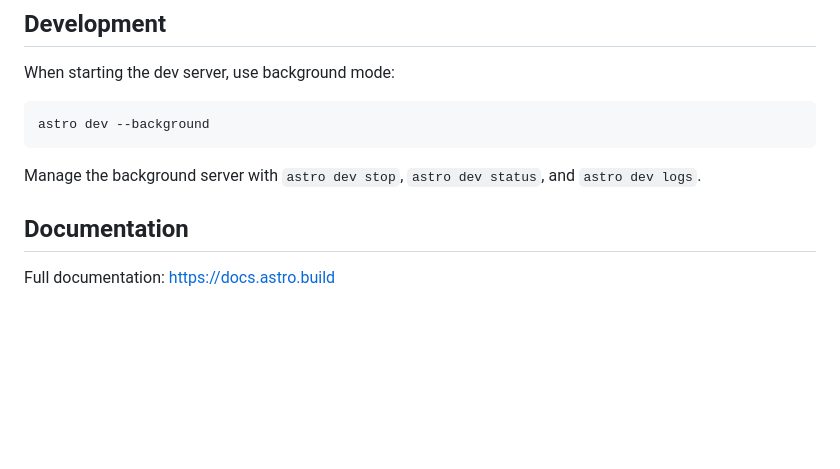
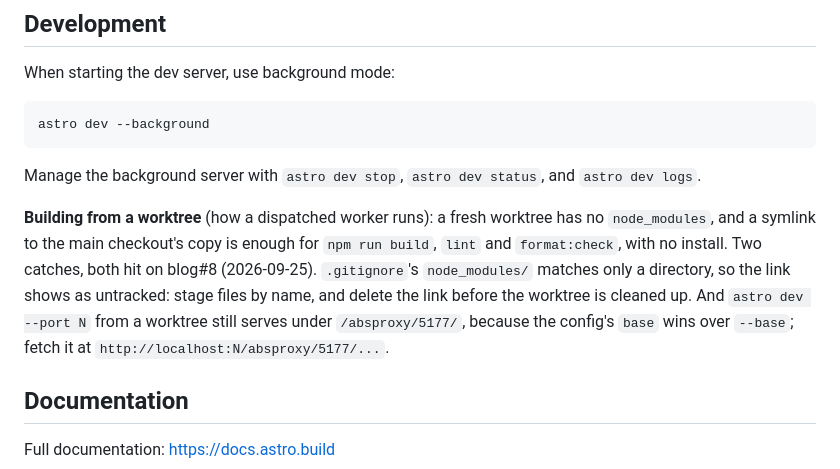
Before and after one commit to buildforge-cloud/blog, a Markdown page: AGENTS.md, the part around the change. Drawn GitHub-style; blank space fills up the shorter version.

Commit message:
CLAUDE.md: how to build from a worktree without an install
Wrap-up for blog#8. A worker's worktree has no node_modules; a symlink to
the main checkout's copy ran build, lint and format:check. Two catches seen
doing it: the `node_modules/` ignore rule does not match a symlink, and
`astro dev --port N --base ...` still serves under /absproxy/5177/ because
the config's base wins (404 under the --base path, 200 under 5177's).

Refs #8

Co-Authored-By: Claude Opus 5.5 <noreply@anthropic.com>

```diff
--- a/AGENTS.md
+++ b/AGENTS.md
@@ -211,6 +211,15 @@ astro dev --background
 
 Manage the background server with `astro dev stop`, `astro dev status`, and `astro dev logs`.
 
+**Building from a worktree** (how a dispatched worker runs): a fresh worktree
+has no `node_modules`, and a symlink to the main checkout's copy is enough for
+`npm run build`, `lint` and `format:check`, with no install. Two catches, both
+hit on blog#8 (2026-09-25). `.gitignore`'s `node_modules/` matches only a
+directory, so the link shows as untracked: stage files by name, and delete the
+link before the worktree is cleaned up. And `astro dev --port N` from a
+worktree still serves under `/absproxy/5177/`, because the config's `base`
+wins over `--base`; fetch it at `http://localhost:N/absproxy/5177/...`.
+
 ## Documentation
 
 Full documentation: https://docs.astro.build
```
